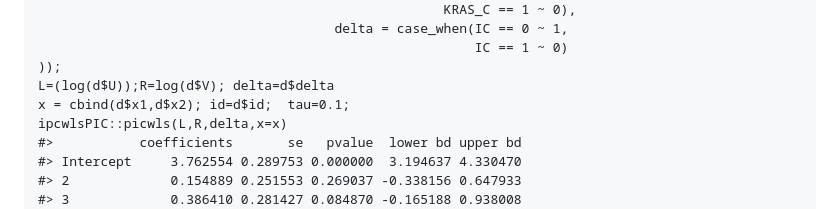
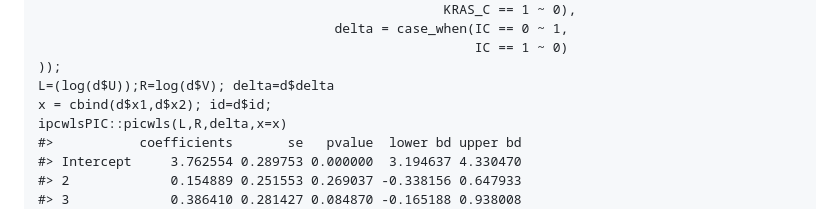
Before and after one commit to YejiStat/ipcwlsPIC, a Markdown page: README.md, the part around the change. Drawn GitHub-style.

```diff
--- a/README.md
+++ b/README.md
@@ -43,7 +43,7 @@ d = with(data.frame(mCRC), data.frame(U = ifelse(y==0,R,L),
                                                         IC == 1 ~ 0)
 ));
 L=(log(d$U));R=log(d$V); delta=d$delta
-x = cbind(d$x1,d$x2); id=d$id;  tau=0.1;
+x = cbind(d$x1,d$x2); id=d$id;
 ipcwlsPIC::picwls(L,R,delta,x=x)
 #>           coefficients       se   pvalue  lower bd upper bd
 #> Intercept     3.762554 0.289753 0.000000  3.194637 4.330470
```
